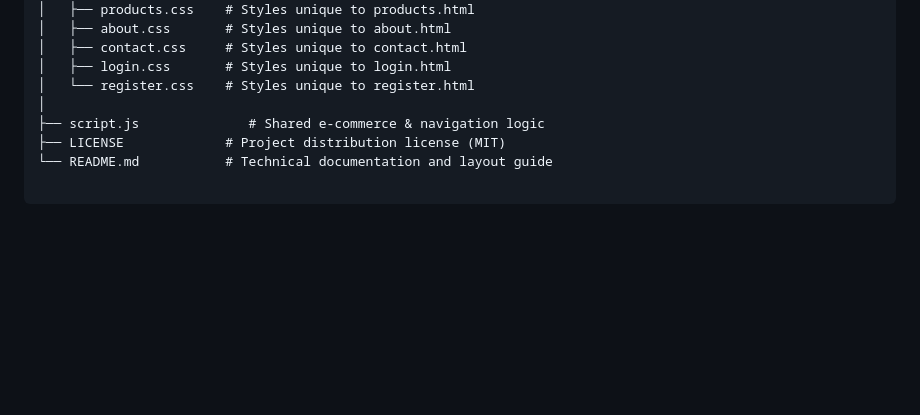
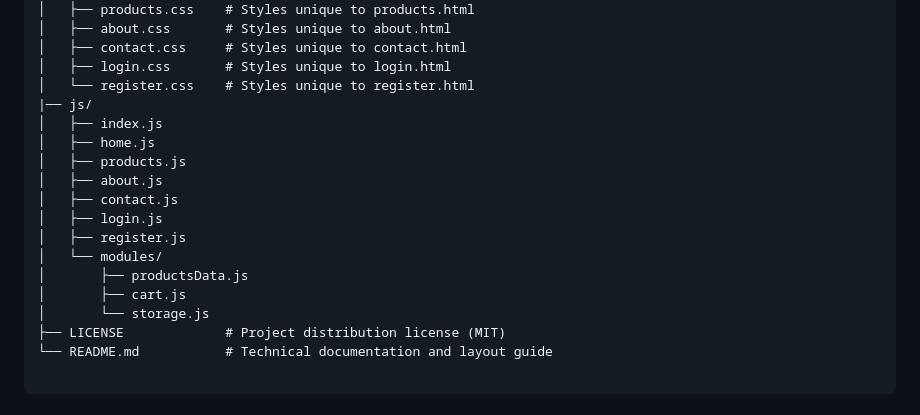
Before and after one commit to Conrad008/BakeBox, a Markdown page: README.md, the part around the change. Drawn GitHub-style; blank space fills up the shorter version.

Commit message:
update README.md to have individual specific js files

```diff
--- a/README.md
+++ b/README.md
@@ -34,8 +34,18 @@ bakebox/
 │   ├── contact.css     # Styles unique to contact.html
 │   ├── login.css       # Styles unique to login.html
 │   └── register.css    # Styles unique to register.html
-│
-├── script.js              # Shared e-commerce & navigation logic
+|── js/
+│   ├── index.js
+│   ├── home.js
+│   ├── products.js
+│   ├── about.js
+│   ├── contact.js
+│   ├── login.js
+│   ├── register.js
+│   └── modules/
+│       ├── productsData.js
+│       ├── cart.js
+│       └── storage.js
 ├── LICENSE             # Project distribution license (MIT)
 └── README.md           # Technical documentation and layout guide
 
```
